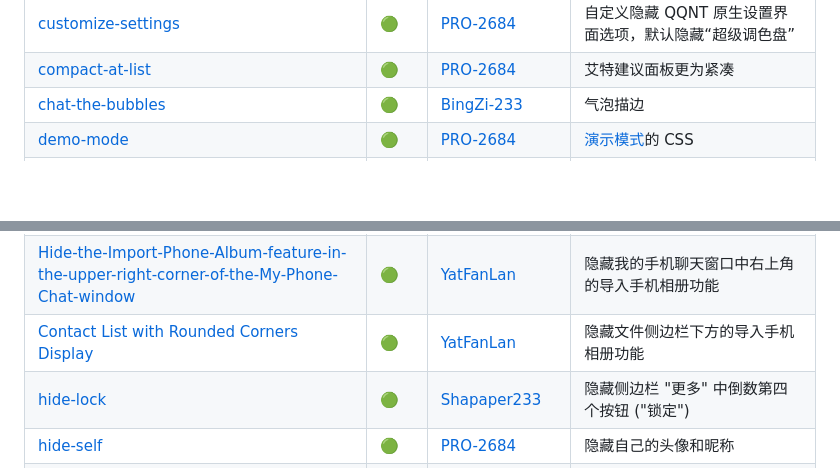
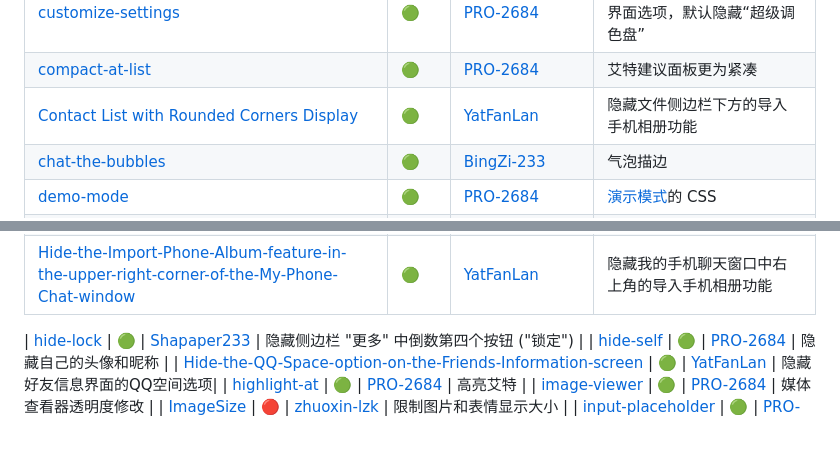
Before and after one commit to PRO-2684/transitio, a Markdown page: README.md, 2 parts joined by grey strips. Rendered like a GitHub page; blank space fills up the shorter version.

```diff
--- a/README.md
+++ b/README.md
@@ -86,6 +86,7 @@ plugins (所有的插件目录)
 | [customize-more-menu](https://github.com/PRO-2684/Transitio-user-css/#customize-more-menu) | 🟢 | [PRO-2684](https://github.com/PRO-2684) | 自定义隐藏主界面更多菜单中的项目 |
 | [customize-settings](https://github.com/PRO-2684/Transitio-user-css/#customize-settings) | 🟢 | [PRO-2684](https://github.com/PRO-2684) | 自定义隐藏 QQNT 原生设置界面选项，默认隐藏“超级调色盘” |
 | [compact-at-list](https://github.com/PRO-2684/Transitio-user-css/#compact-at-list) | 🟢 | [PRO-2684](https://github.com/PRO-2684) | 艾特建议面板更为紧凑 |
+| [Contact List with Rounded Corners Display](https://github.com/YatFanLan/Contact-List-with-Rounded-Corners-Display) | 🟢 |[YatFanLan](https://github.com/YatFanLan) | 隐藏文件侧边栏下方的导入手机相册功能|
 | [chat-the-bubbles](https://gist.github.com/BingZi-233/0193165fa053f6d9e61140180d9a5995) | 🟢 | [BingZi-233](https://github.com/BingZi-233) | 气泡描边 |
 | [demo-mode](https://github.com/PRO-2684/Transitio-user-css/#demo-mode) | 🟢 | [PRO-2684](https://github.com/PRO-2684) | [演示模式](https://github.com/qianxuu/LiteLoaderQQNT-Plugin-Demo-mode)的 CSS |
 | [font-color](https://github.com/nogodnodevil/Transitio--font-color) | 🔴 | [nogodnodevil](https://github.com/nogodnodevil) | 自定义 QQNT 一些文字的颜色 |
@@ -94,7 +95,7 @@ plugins (所有的插件目录)
 | [hide-level](https://github.com/SoudayoWwww/transitio-hide-level#hide-level) | 🔴 | [SoudayoWwww](https://github.com/SoudayoWwww) | 隐藏群内等级 |
 | [Hide certain features in the settings](https://github.com/YatFanLan/Hide-certain-features-in-the-settings) | 🟢 |[YatFanLan](https://github.com/YatFanLan) | 隐藏设置中的某些功能(隐藏安全设置,隐藏软件更新)|
 | [Hide-the-Import-Phone-Album-feature-in-the-upper-right-corner-of-the-My-Phone-Chat-window](https://github.com/YatFanLan/Hide-the-Import-Phone-Album-feature-in-the-upper-right-corner-of-the-My-Phone-Chat-window) | 🟢 |[YatFanLan](https://github.com/YatFanLan) | 隐藏我的手机聊天窗口中右上角的导入手机相册功能|
-| [Contact List with Rounded Corners Display](https://github.com/YatFanLan/Contact-List-with-Rounded-Corners-Display) | 🟢 |[YatFanLan](https://github.com/YatFanLan) | 隐藏文件侧边栏下方的导入手机相册功能|
+
 | [hide-lock](https://github.com/PRO-2684/Transitio-user-css/#hide-lock) | 🟢 | [Shapaper233](https://github.com/Shapaper233) | 隐藏侧边栏 "更多" 中倒数第四个按钮 ("锁定") |
 | [hide-self](https://github.com/PRO-2684/Transitio-user-css/#hide-self) | 🟢 | [PRO-2684](https://github.com/PRO-2684) | 隐藏自己的头像和昵称 |
 | [ Hide-the-QQ-Space-option-on-the-Friends-Information-screen](https://github.com/YatFanLan/Hide-the-QQ-Space-option-on-the-Friends-Information-screen) | 🟢 | [YatFanLan](https://github.com/YatFanLan) |  隐藏好友信息界面的QQ空间选项|
```
